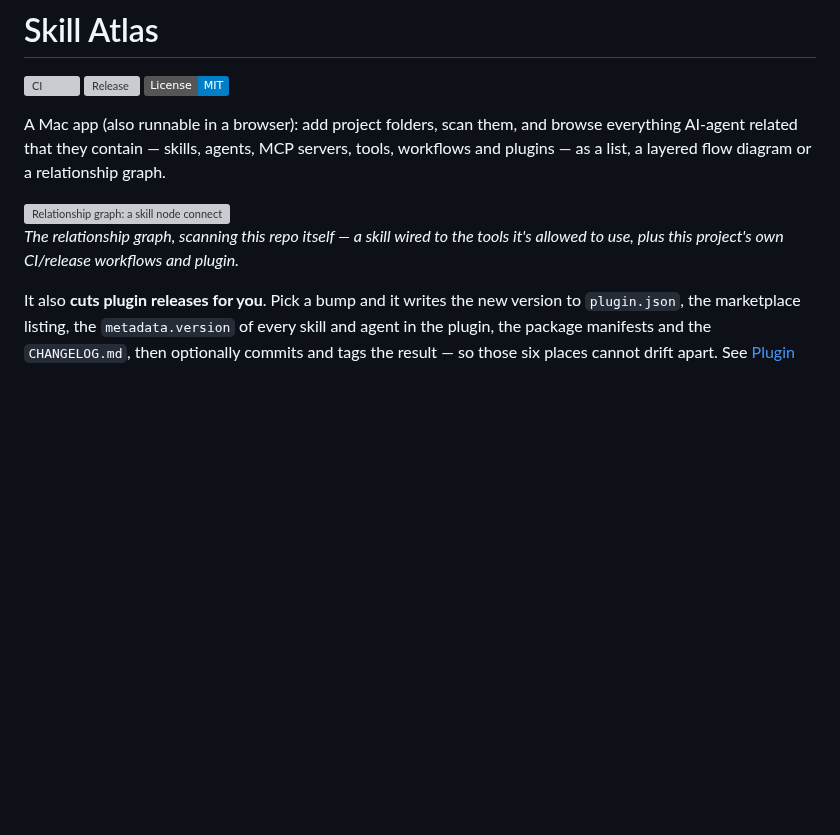
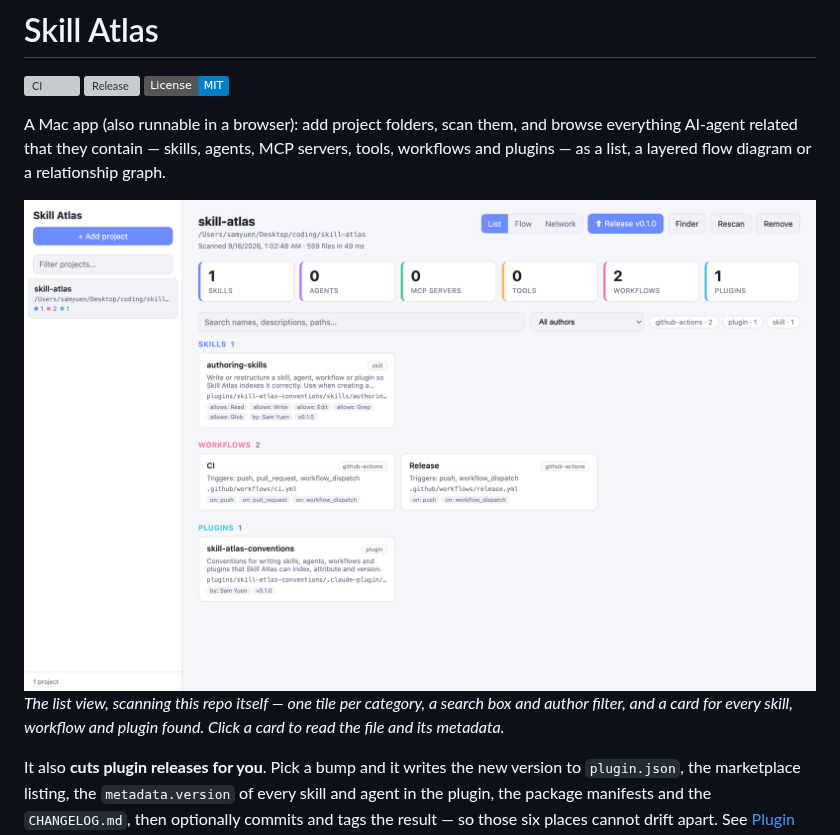
Before and after one commit to SamYuen101234/skill-atlas, a Markdown page: README.md, the part around one of its changes. Drawn GitHub-style; pictures changed too: docs/list.png (added); badges without logos; blank space fills up the shorter version; grey boxes are pictures that could not be loaded.

```diff
--- a/README.md
+++ b/README.md
@@ -8,10 +8,11 @@ A Mac app (also runnable in a browser): add project folders, scan them, and brow
 everything AI‑agent related that they contain — skills, agents, MCP servers, tools,
 workflows and plugins — as a list, a layered flow diagram or a relationship graph.
 
-<img src="docs/network-graph.svg" alt="Relationship graph: a skill node connected to the built-in tools it uses, alongside unconnected workflow and plugin nodes" width="500">
+<img src="docs/list.png" alt="Skill Atlas list view: a sidebar of projects, count tiles for each category, an author filter, and cards for the skill, workflows and plugin found in this repo" width="900">
 
-*The relationship graph, scanning this repo itself — a skill wired to the tools it's
-allowed to use, plus this project's own CI/release workflows and plugin.*
+*The list view, scanning this repo itself — one tile per category, a search box and
+author filter, and a card for every skill, workflow and plugin found. Click a card to read
+the file and its metadata.*
 
 It also **cuts plugin releases for you**. Pick a bump and it writes the new version to
 `plugin.json`, the marketplace listing, the `metadata.version` of every skill and agent in
```
Also changed, not shown: other parts of README.md (+9 -0 lines), docs/flow.png (added), docs/network.png (added), 1 other file.
